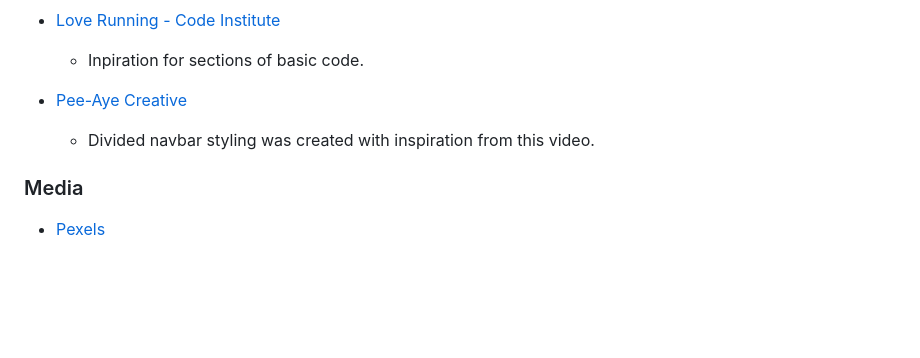
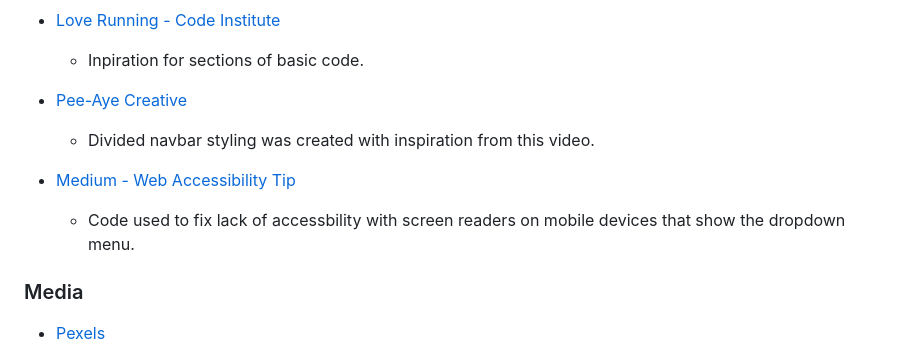
Before and after one commit to RobynSoar/woohoo-salon, a Markdown page: README.md, the part around the change. Drawn GitHub-style; blank space fills up the shorter version.

Commit message:
Update README.md with credit for code used

```diff
--- a/README.md
+++ b/README.md
@@ -131,6 +131,9 @@ Woohoo Salon is a website aimed at the 16+ audience looking to have high quality
 - [Pee-Aye Creative](https://www.youtube.com/watch?v=NsUZZ7gHIuA)
     - Divided navbar styling was created with inspiration from this video.
 
+- [Medium - Web Accessibility Tip](https://medium.com/web-accessibility-tips-tricks-and-techniques-for/web-accessibility-tip-visually-hidden-text-for-screen-readers-a52d954d9711#:~:text=sr%2Donly%20declaration%20block%20does,invisible%20to%20the%20human%20eye)
+    - Code used to fix lack of accessbility with screen readers on mobile devices that show the dropdown menu.
+
 ### Media
 
 - [Pexels](https://www.pexels.com/)
```
